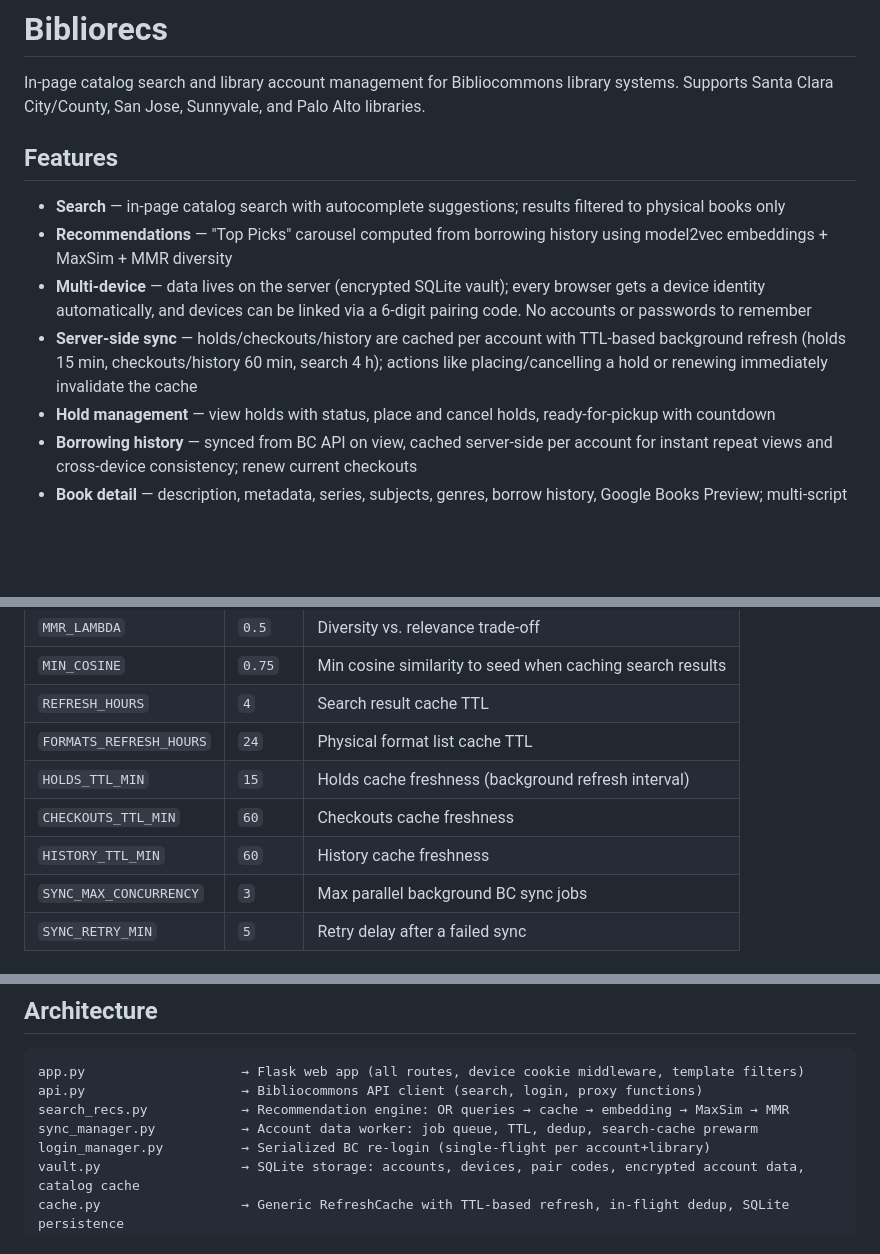
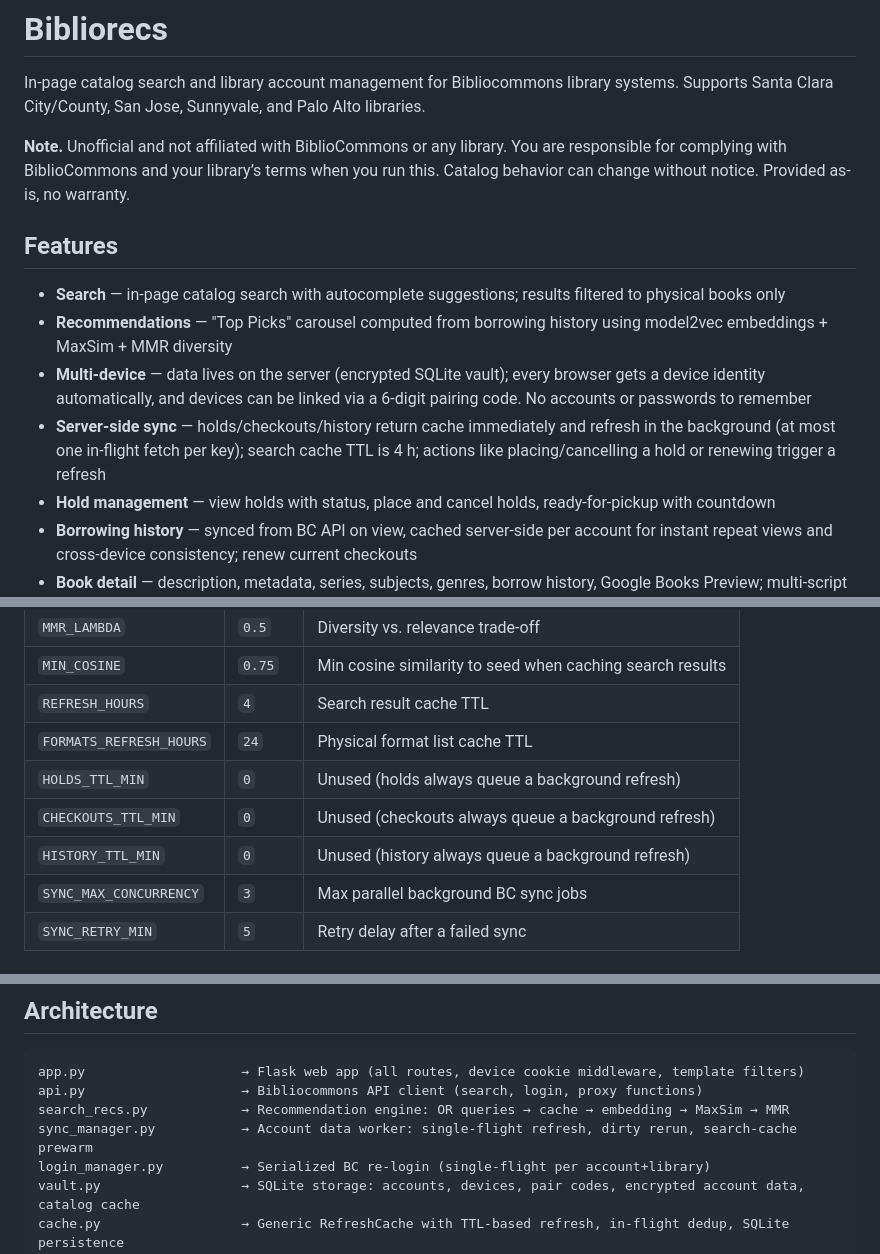
Before and after one commit to diaorui/bibliorecs, a Markdown page: README.md, 3 parts joined by grey strips. Rendered like a GitHub page; blank space fills up the shorter version.

Commit message:
Add unofficial-use note to README; document 0-min account sync
State that Bibliorecs is unofficial and not affiliated, and that
runners are responsible for library/BiblioCommons terms. Also update
the sync description to match single-flight background refresh.

```diff
--- a/README.md
+++ b/README.md
@@ -1,13 +1,15 @@
 # Bibliorecs
 
 In-page catalog search and library account management for Bibliocommons library systems. Supports Santa Clara City/County, San Jose, Sunnyvale, and Palo Alto libraries.
+
+**Note.** Unofficial and not affiliated with BiblioCommons or any library. You are responsible for complying with BiblioCommons and your library’s terms when you run this. Catalog behavior can change without notice. Provided as-is, no warranty.
 
 ## Features
 
 - **Search** — in-page catalog search with autocomplete suggestions; results filtered to physical books only
 - **Recommendations** — "Top Picks" carousel computed from borrowing history using model2vec embeddings + MaxSim + MMR diversity
 - **Multi-device** — data lives on the server (encrypted SQLite vault); every browser gets a device identity automatically, and devices can be linked via a 6-digit pairing code. No accounts or passwords to remember
-- **Server-side sync** — holds/checkouts/history are cached per account with TTL-based background refresh (holds 15 min, checkouts/history 60 min, search 4 h); actions like placing/cancelling a hold or renewing immediately invalidate the cache
+- **Server-side sync** — holds/checkouts/history return cache immediately and refresh in the background (at most one in-flight fetch per key); search cache TTL is 4 h; actions like placing/cancelling a hold or renewing trigger a refresh
 - **Hold management** — view holds with status, place and cancel holds, ready-for-pickup with countdown
 - **Borrowing history** — synced from BC API on view, cached server-side per account for instant repeat views and cross-device consistency; renew current checkouts
 - **Book detail** — description, metadata, series, subjects, genres, borrow history, Google Books Preview; multi-script title/author display for non-English books
@@ -45,9 +47,9 @@ Edit `config.py` if needed. The defaults work for the 5 supported libraries:
 | `MIN_COSINE` | `0.75` | Min cosine similarity to seed when caching search results |
 | `REFRESH_HOURS` | `4` | Search result cache TTL |
 | `FORMATS_REFRESH_HOURS` | `24` | Physical format list cache TTL |
-| `HOLDS_TTL_MIN` | `15` | Holds cache freshness (background refresh interval) |
-| `CHECKOUTS_TTL_MIN` | `60` | Checkouts cache freshness |
-| `HISTORY_TTL_MIN` | `60` | History cache freshness |
+| `HOLDS_TTL_MIN` | `0` | Unused (holds always queue a background refresh) |
+| `CHECKOUTS_TTL_MIN` | `0` | Unused (checkouts always queue a background refresh) |
+| `HISTORY_TTL_MIN` | `0` | Unused (history always queue a background refresh) |
 | `SYNC_MAX_CONCURRENCY` | `3` | Max parallel background BC sync jobs |
 | `SYNC_RETRY_MIN` | `5` | Retry delay after a failed sync |
 
@@ -63,7 +65,7 @@ Edit `config.py` if needed. The defaults work for the 5 supported libraries:
 app.py                    → Flask web app (all routes, device cookie middleware, template filters)
 api.py                    → Bibliocommons API client (search, login, proxy functions)
 search_recs.py            → Recommendation engine: OR queries → cache → embedding → MaxSim → MMR
-sync_manager.py           → Account data worker: job queue, TTL, dedup, search-cache prewarm
+sync_manager.py           → Account data worker: single-flight refresh, dirty rerun, search-cache prewarm
 login_manager.py          → Serialized BC re-login (single-flight per account+library)
 vault.py                  → SQLite storage: accounts, devices, pair codes, encrypted account data, catalog cache
 cache.py                  → Generic RefreshCache with TTL-based refresh, in-flight dedup, SQLite persistence
```
